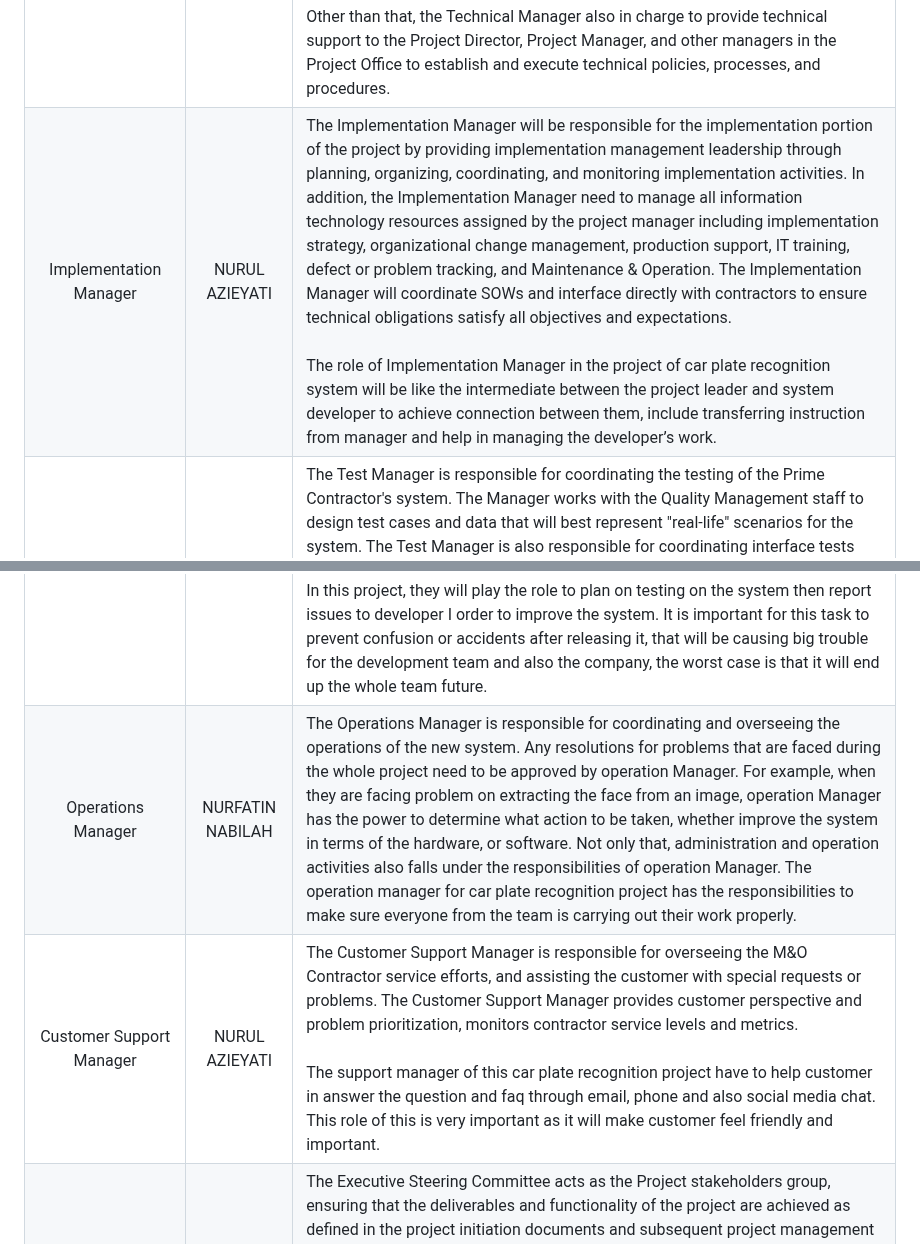
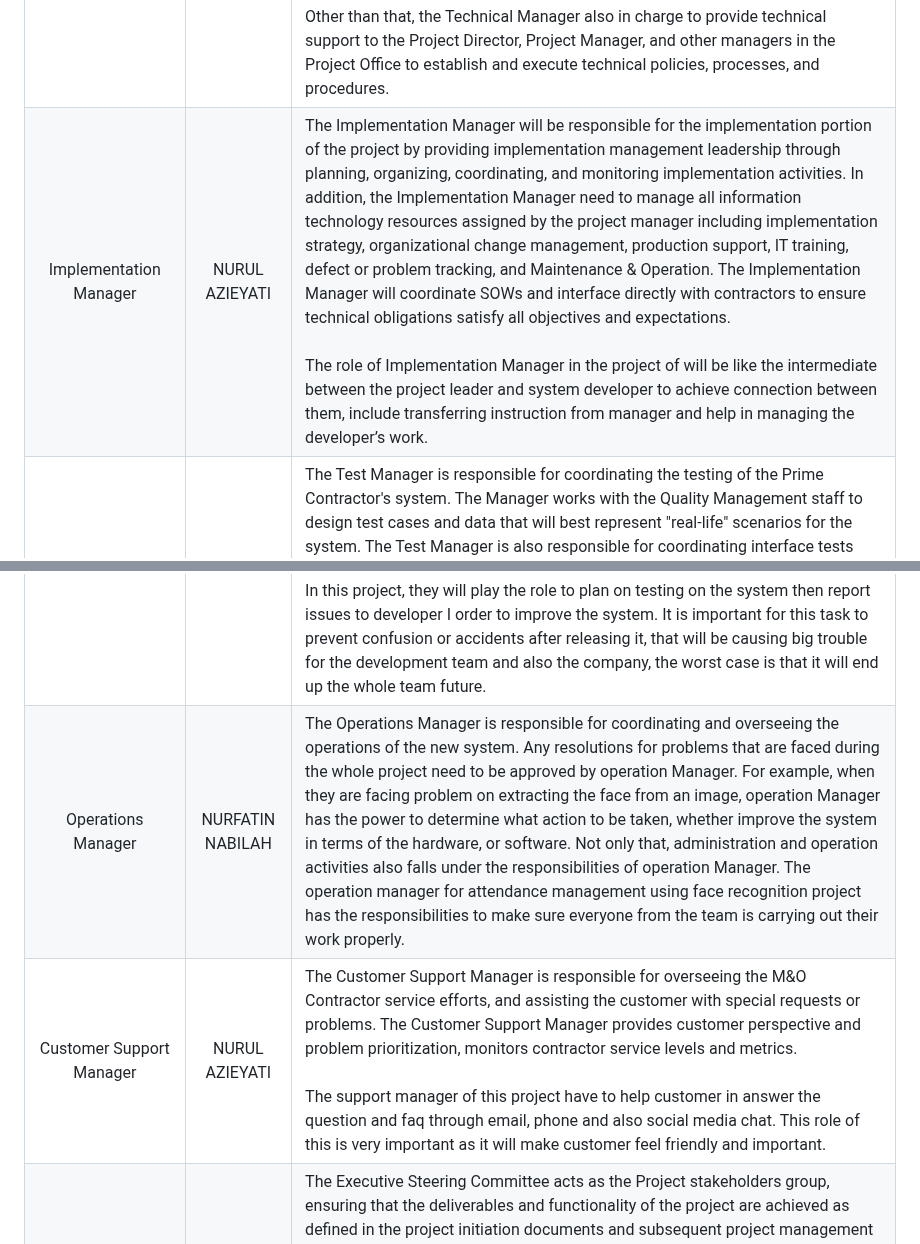
Before and after one commit to xinyeelim/Attendance-Management-System-Using-Face-Recognition-GROUPB, a Markdown page: PMP-PLAN/B-PROJECT_PLANNING.md, 2 parts joined by grey strips. GitHub-like rendering.

```diff
--- a/PMP-PLAN/B-PROJECT_PLANNING.md
+++ b/PMP-PLAN/B-PROJECT_PLANNING.md
@@ -61,8 +61,8 @@ Following functionalities can be performed by the employee:
 | Technical Manager | NURFATIN NABILAH | The Technical Manager is responsible for the day-to-day activities of state and vendor technical staff who are engaged in the technical management aspects of the project. The technical manager and system engineer will co-lead in the technical disciplines of the project partially but not go through the whole project. <br><br> Technical Manager’s work is to partner with other IT managers to acquire appropriate technical assistance for such areas as enterprise architecture, database, software development, security, testing, configuration management, change management, release management, and other technical areas of the new system. The Technical Manager will act with the system engineer to provide leadership and support to technical staff that are augmented to the project throughout the project life cycle. <br><br>Other than that, the Technical Manager also in charge to provide technical support to the Project Director, Project Manager, and other managers in the Project Office to establish and execute technical policies, processes, and procedures. |
-| Implementation Manager | NURUL AZIEYATI | The Implementation Manager will be responsible for the implementation portion of the project by providing implementation management leadership through planning, organizing, coordinating, and monitoring implementation activities. In addition, the Implementation Manager need to manage all information technology resources assigned by the project manager including implementation strategy, organizational change management, production support, IT training, defect or problem tracking, and Maintenance & Operation. The Implementation Manager will coordinate SOWs and interface directly with contractors to ensure technical obligations satisfy all objectives and expectations. <br><br>The role of Implementation Manager in the project of car plate recognition system will be like the intermediate between the project leader and system developer to achieve connection between them, include transferring instruction from manager and help in managing the developer’s work. |
+| Implementation Manager | NURUL AZIEYATI | The Implementation Manager will be responsible for the implementation portion of the project by providing implementation management leadership through planning, organizing, coordinating, and monitoring implementation activities. In addition, the Implementation Manager need to manage all information technology resources assigned by the project manager including implementation strategy, organizational change management, production support, IT training, defect or problem tracking, and Maintenance & Operation. The Implementation Manager will coordinate SOWs and interface directly with contractors to ensure technical obligations satisfy all objectives and expectations. <br><br>The role of Implementation Manager in the project of will be like the intermediate between the project leader and system developer to achieve connection between them, include transferring instruction from manager and help in managing the developer’s work. |
 | Test Manager | LIM XIN YEE | The Test Manager is responsible for coordinating the testing of the Prime Contractor's system. The Manager works with the Quality Management staff to design test cases and data that will best represent "real-life" scenarios for the system. The Test Manager is also responsible for coordinating interface tests with other organizations (county, state, federal), as needed. They plan, monitor, and evaluate prime contractor test plans, problem reporting and resolution process. <br><br>In this project, they will play the role to plan on testing on the system then report issues to developer I order to improve the system. It is important for this task to prevent confusion or accidents after releasing it, that will be causing big trouble for the development team and also the company, the worst case is that it will end up the whole team future. |
-| Operations Manager | NURFATIN NABILAH | The Operations Manager is responsible for coordinating and overseeing the operations of the new system. Any resolutions for problems that are faced during the whole project need to be approved by operation Manager. For example, when they are facing problem on extracting the face from an image, operation Manager has the power to determine what action to be taken, whether improve the system in terms of the hardware, or software. Not only that, administration and operation activities also falls under the responsibilities of operation Manager. The operation manager for car plate recognition project has the responsibilities to make sure everyone from the team is carrying out their work properly.|
-| Customer Support Manager | NURUL AZIEYATI | The Customer Support Manager is responsible for overseeing the M&O Contractor service efforts, and assisting the customer with special requests or problems. The Customer Support Manager provides customer perspective and problem prioritization, monitors contractor service levels and metrics. <br><br>The support manager of this car plate recognition project have to help customer in answer the question and faq through email, phone and also social media chat. This role of this is very important as it will make customer feel friendly and important.|
+| Operations Manager | NURFATIN NABILAH | The Operations Manager is responsible for coordinating and overseeing the operations of the new system. Any resolutions for problems that are faced during the whole project need to be approved by operation Manager. For example, when they are facing problem on extracting the face from an image, operation Manager has the power to determine what action to be taken, whether improve the system in terms of the hardware, or software. Not only that, administration and operation activities also falls under the responsibilities of operation Manager. The operation manager for attendance management using face recognition project has the responsibilities to make sure everyone from the team is carrying out their work properly.|
+| Customer Support Manager | NURUL AZIEYATI | The Customer Support Manager is responsible for overseeing the M&O Contractor service efforts, and assisting the customer with special requests or problems. The Customer Support Manager provides customer perspective and problem prioritization, monitors contractor service levels and metrics. <br><br>The support manager of this project have to help customer in answer the question and faq through email, phone and also social media chat. This role of this is very important as it will make customer feel friendly and important.|
 | Executive Steering Committee | LIM XIN YEE | The Executive Steering Committee acts as the Project stakeholders group, ensuring that the deliverables and functionality of the project are achieved as defined in the project initiation documents and subsequent project management plans. This committee provides high-level project direction, receives project status updates, and addresses and resolves issues, risks, or change requests. <br><br>Furthermore, Executive Steering Committee needs to make decisions concerning our financial management of the project. He measure the progress against the specific objectives, milestones and deliverables of each work page. |
 | Office of Technology Services (OTech) Representative | NURFATIN NABILAH | The OTech Representative acts as the liaison between the Project Office and the OTech in defining required services, assisting the project in determining the feasibility of services, cost estimates, planning, and other technical assistance to aid the project in making informed data center decisions.<br><br>This role is important as its will help our company to determine which technology and stack is important. After determine the technology stack and requirement, we can only check the risk management and assessibility. Therefore, OTech is very important to make sure correct technology stack and cost in a company. |
 
```
Also changed, not shown: other parts of PMP-PLAN/B-PROJECT_PLANNING.md (+4 -4 lines).
